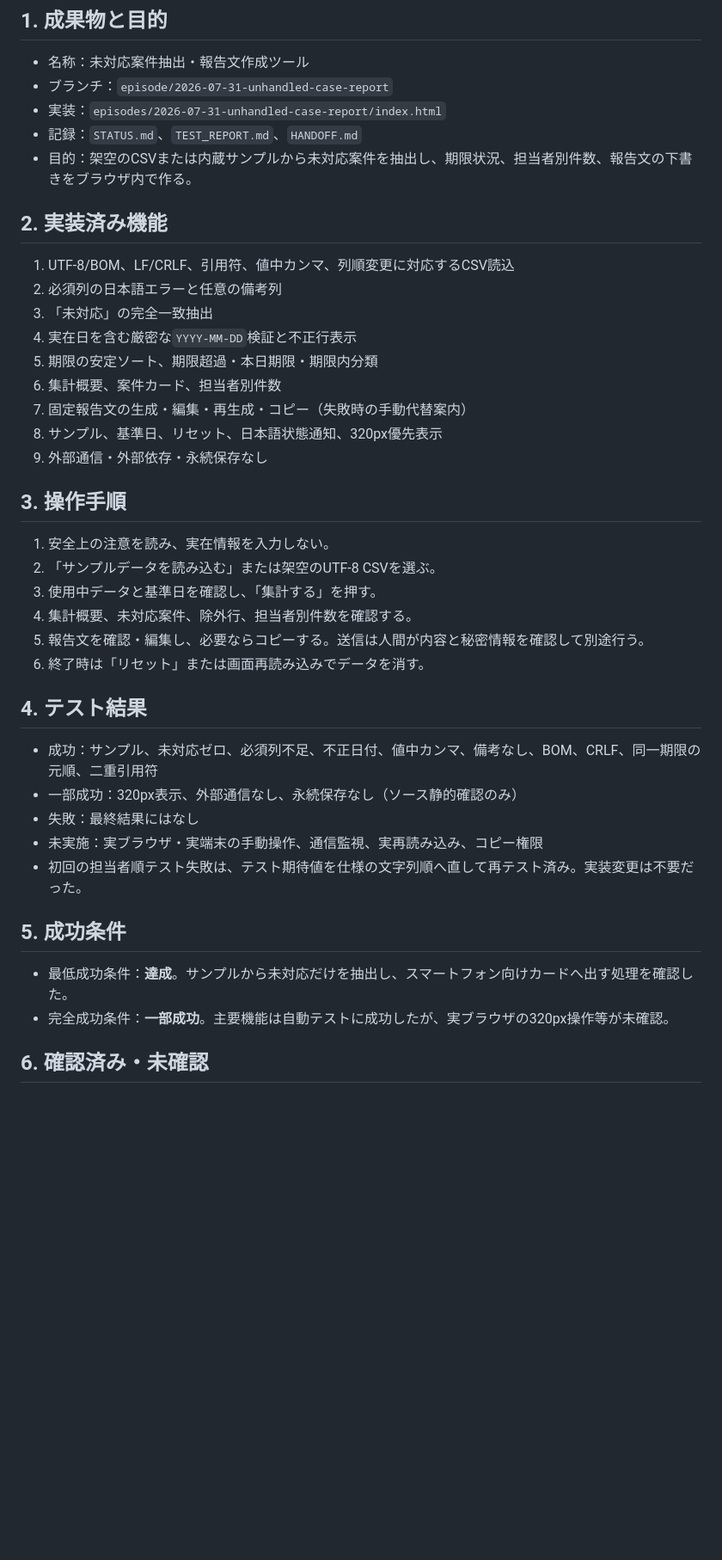
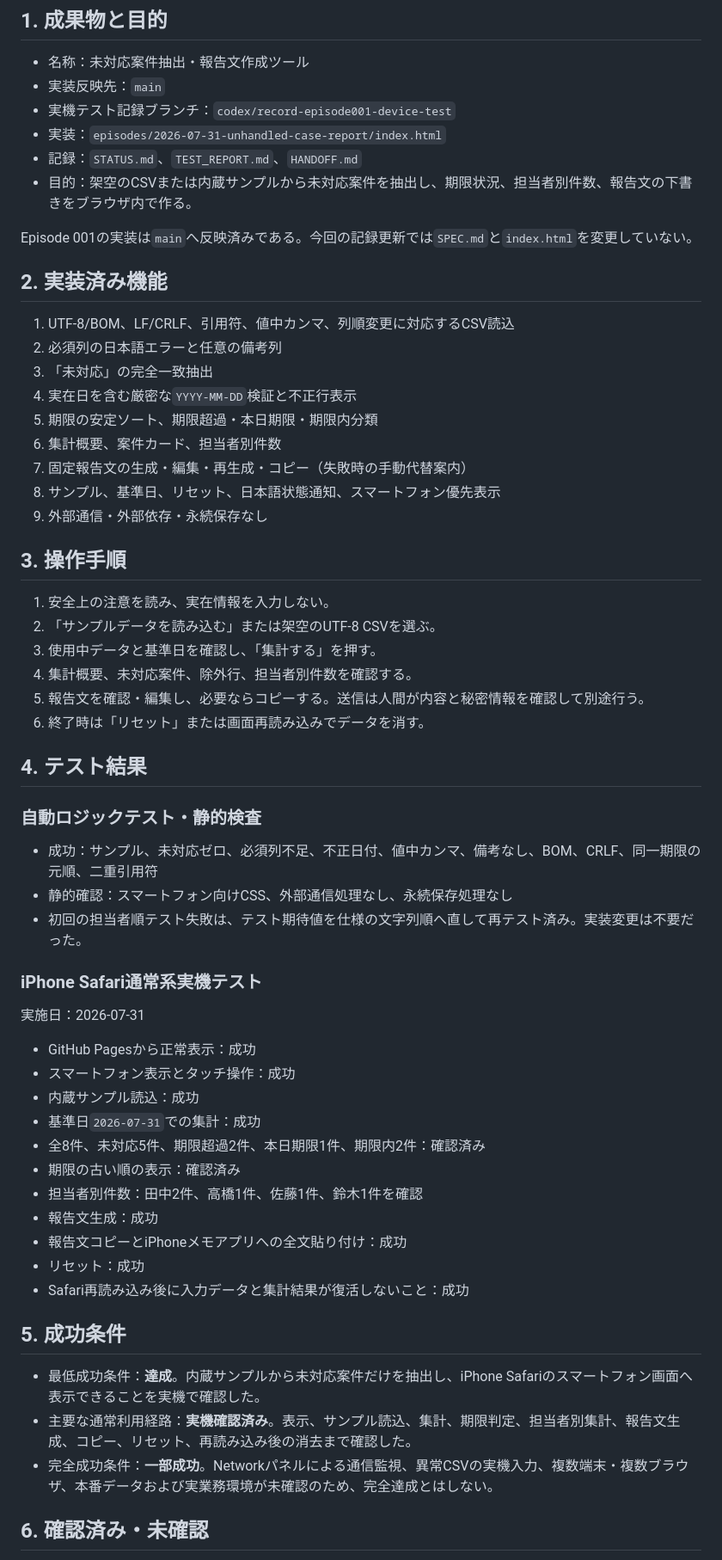
Before and after one commit to nobutakayamauchi/RS-AI-limit-development, a Markdown page: episodes/2026-07-31-unhandled-case-report/HANDOFF.md, the part around one of its changes. Shown at 86% size. Rendered like a GitHub page; blank space fills up the shorter version.

Commit message:
docs: record Episode 001 iPhone device test

```diff
--- a/episodes/2026-07-31-unhandled-case-report/HANDOFF.md
+++ b/episodes/2026-07-31-unhandled-case-report/HANDOFF.md
@@ -3,10 +3,13 @@
 ## 1. 成果物と目的
 
 - 名称：未対応案件抽出・報告文作成ツール
-- ブランチ：`episode/2026-07-31-unhandled-case-report`
+- 実装反映先：`main`
+- 実機テスト記録ブランチ：`codex/record-episode001-device-test`
 - 実装：`episodes/2026-07-31-unhandled-case-report/index.html`
 - 記録：`STATUS.md`、`TEST_REPORT.md`、`HANDOFF.md`
 - 目的：架空のCSVまたは内蔵サンプルから未対応案件を抽出し、期限状況、担当者別件数、報告文の下書きをブラウザ内で作る。
+
+Episode 001の実装は`main`へ反映済みである。今回の記録更新では`SPEC.md`と`index.html`を変更していない。
 
 ## 2. 実装済み機能
 
@@ -17,7 +20,7 @@
 5. 期限の安定ソート、期限超過・本日期限・期限内分類
 6. 集計概要、案件カード、担当者別件数
 7. 固定報告文の生成・編集・再生成・コピー（失敗時の手動代替案内）
-8. サンプル、基準日、リセット、日本語状態通知、320px優先表示
+8. サンプル、基準日、リセット、日本語状態通知、スマートフォン優先表示
 9. 外部通信・外部依存・永続保存なし
 
 ## 3. 操作手順
@@ -31,16 +34,33 @@
 
 ## 4. テスト結果
 
+### 自動ロジックテスト・静的検査
+
 - 成功：サンプル、未対応ゼロ、必須列不足、不正日付、値中カンマ、備考なし、BOM、CRLF、同一期限の元順、二重引用符
-- 一部成功：320px表示、外部通信なし、永続保存なし（ソース静的確認のみ）
-- 失敗：最終結果にはなし
-- 未実施：実ブラウザ・実端末の手動操作、通信監視、実再読み込み、コピー権限
+- 静的確認：スマートフォン向けCSS、外部通信処理なし、永続保存処理なし
 - 初回の担当者順テスト失敗は、テスト期待値を仕様の文字列順へ直して再テスト済み。実装変更は不要だった。
+
+### iPhone Safari通常系実機テスト
+
+実施日：2026-07-31
+
+- GitHub Pagesから正常表示：成功
+- スマートフォン表示とタッチ操作：成功
+- 内蔵サンプル読込：成功
+- 基準日`2026-07-31`での集計：成功
+- 全8件、未対応5件、期限超過2件、本日期限1件、期限内2件：確認済み
+- 期限の古い順の表示：確認済み
+- 担当者別件数：田中2件、高橋1件、佐藤1件、鈴木1件を確認
+- 報告文生成：成功
+- 報告文コピーとiPhoneメモアプリへの全文貼り付け：成功
+- リセット：成功
+- Safari再読み込み後に入力データと集計結果が復活しないこと：成功
 
 ## 5. 成功条件
 
-- 最低成功条件：**達成**。サンプルから未対応だけを抽出し、スマートフォン向けカードへ出す処理を確認した。
-- 完全成功条件：**一部成功**。主要機能は自動テストに成功したが、実ブラウザの320px操作等が未確認。
+- 最低成功条件：**達成**。内蔵サンプルから未対応案件だけを抽出し、iPhone Safariのスマートフォン画面へ表示できることを実機で確認した。
+- 主要な通常利用経路：**実機確認済み**。表示、サンプル読込、集計、期限判定、担当者別集計、報告文生成、コピー、リセット、再読み込み後の消去まで確認した。
+- 完全成功条件：**一部成功**。Networkパネルによる通信監視、異常CSVの実機入力、複数端末・複数ブラウザ、本番データおよび実業務環境が未確認のため、完全達成とはしない。
 
 ## 6. 確認済み・未確認
 
```
Also changed, not shown: other parts of episodes/2026-07-31-unhandled-case-report/HANDOFF.md (+20 -6 lines).
